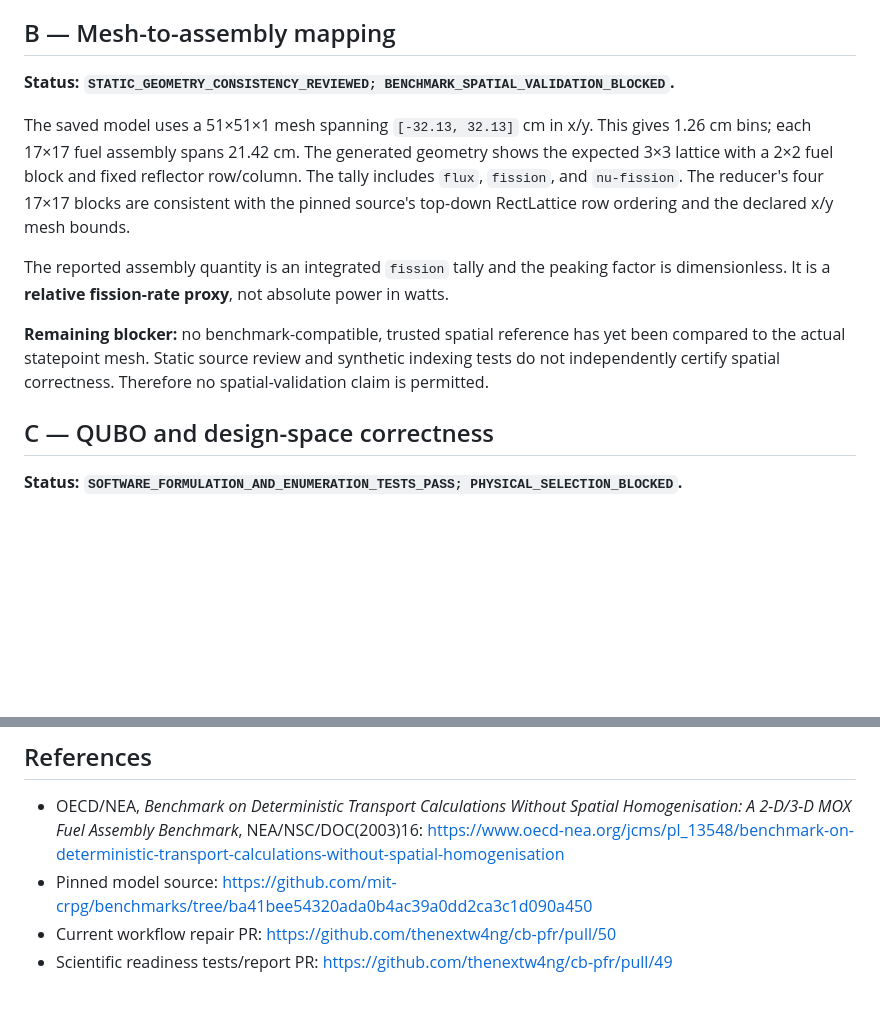
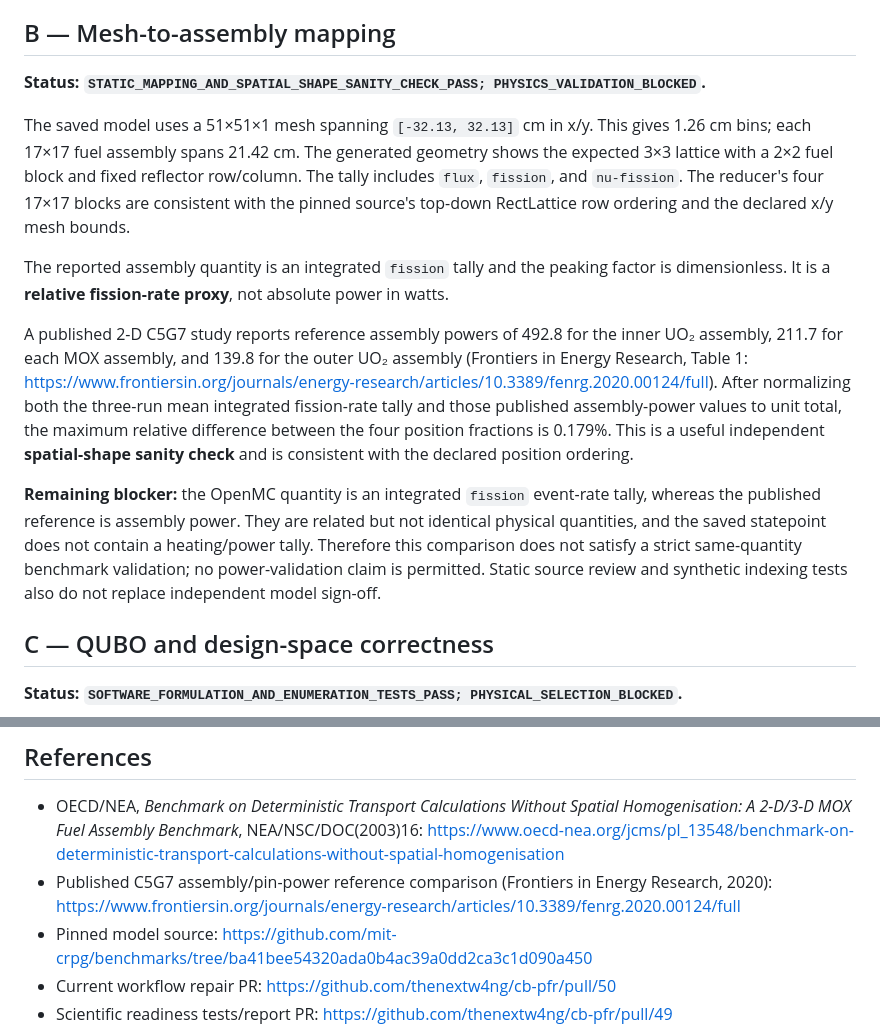
Before and after one commit to thenextw4ng/cb-pfr, a Markdown page: reports/CBPFR_A-G_EVIDENCE_CLOSEOUT_2026-10-12.md, 2 parts joined by grey strips. Drawn GitHub-style; blank space fills up the shorter version.

Commit message:
Add published C5G7 spatial-shape sanity check to A-G closeout

```diff
--- a/reports/CBPFR_A-G_EVIDENCE_CLOSEOUT_2026-10-12.md
+++ b/reports/CBPFR_A-G_EVIDENCE_CLOSEOUT_2026-10-12.md
@@ -43,13 +43,15 @@ The settings hashes differ as expected because each run has a distinct seed. The
 
 ## B — Mesh-to-assembly mapping
 
-**Status: `STATIC_GEOMETRY_CONSISTENCY_REVIEWED; BENCHMARK_SPATIAL_VALIDATION_BLOCKED`.**
+**Status: `STATIC_MAPPING_AND_SPATIAL_SHAPE_SANITY_CHECK_PASS; PHYSICS_VALIDATION_BLOCKED`.**
 
 The saved model uses a 51×51×1 mesh spanning `[-32.13, 32.13]` cm in x/y. This gives 1.26 cm bins; each 17×17 fuel assembly spans 21.42 cm. The generated geometry shows the expected 3×3 lattice with a 2×2 fuel block and fixed reflector row/column. The tally includes `flux`, `fission`, and `nu-fission`. The reducer's four 17×17 blocks are consistent with the pinned source's top-down RectLattice row ordering and the declared x/y mesh bounds.
 
 The reported assembly quantity is an integrated `fission` tally and the peaking factor is dimensionless. It is a **relative fission-rate proxy**, not absolute power in watts.
 
-**Remaining blocker:** no benchmark-compatible, trusted spatial reference has yet been compared to the actual statepoint mesh. Static source review and synthetic indexing tests do not independently certify spatial correctness. Therefore no spatial-validation claim is permitted.
+A published 2-D C5G7 study reports reference assembly powers of 492.8 for the inner UO₂ assembly, 211.7 for each MOX assembly, and 139.8 for the outer UO₂ assembly (Frontiers in Energy Research, Table 1: https://www.frontiersin.org/journals/energy-research/articles/10.3389/fenrg.2020.00124/full). After normalizing both the three-run mean integrated fission-rate tally and those published assembly-power values to unit total, the maximum relative difference between the four position fractions is 0.179%. This is a useful independent **spatial-shape sanity check** and is consistent with the declared position ordering.
+
+**Remaining blocker:** the OpenMC quantity is an integrated `fission` event-rate tally, whereas the published reference is assembly power. They are related but not identical physical quantities, and the saved statepoint does not contain a heating/power tally. Therefore this comparison does not satisfy a strict same-quantity benchmark validation; no power-validation claim is permitted. Static source review and synthetic indexing tests also do not replace independent model sign-off.
 
 ## C — QUBO and design-space correctness
 
@@ -131,6 +133,7 @@ No additional algorithm, metric, experiment, or cosmetic redesign is authorized
 ## References
 
 - OECD/NEA, *Benchmark on Deterministic Transport Calculations Without Spatial Homogenisation: A 2-D/3-D MOX Fuel Assembly Benchmark*, NEA/NSC/DOC(2003)16: https://www.oecd-nea.org/jcms/pl_13548/benchmark-on-deterministic-transport-calculations-without-spatial-homogenisation
+- Published C5G7 assembly/pin-power reference comparison (Frontiers in Energy Research, 2020): https://www.frontiersin.org/journals/energy-research/articles/10.3389/fenrg.2020.00124/full
 - Pinned model source: https://github.com/mit-crpg/benchmarks/tree/ba41bee54320ada0b4ac39a0dd2ca3c1d090a450
 - Current workflow repair PR: https://github.com/thenextw4ng/cb-pfr/pull/50
 - Scientific readiness tests/report PR: https://github.com/thenextw4ng/cb-pfr/pull/49
```
